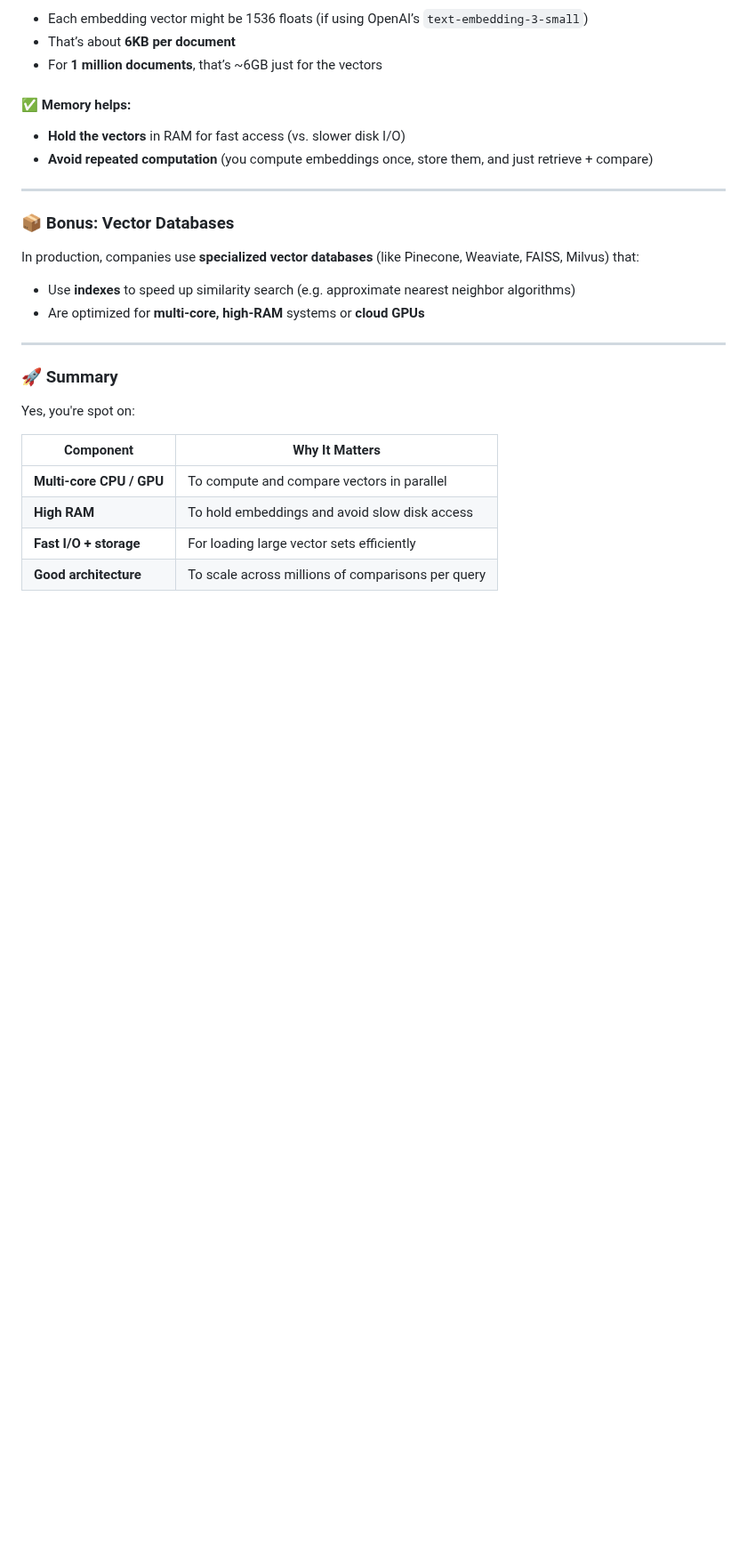
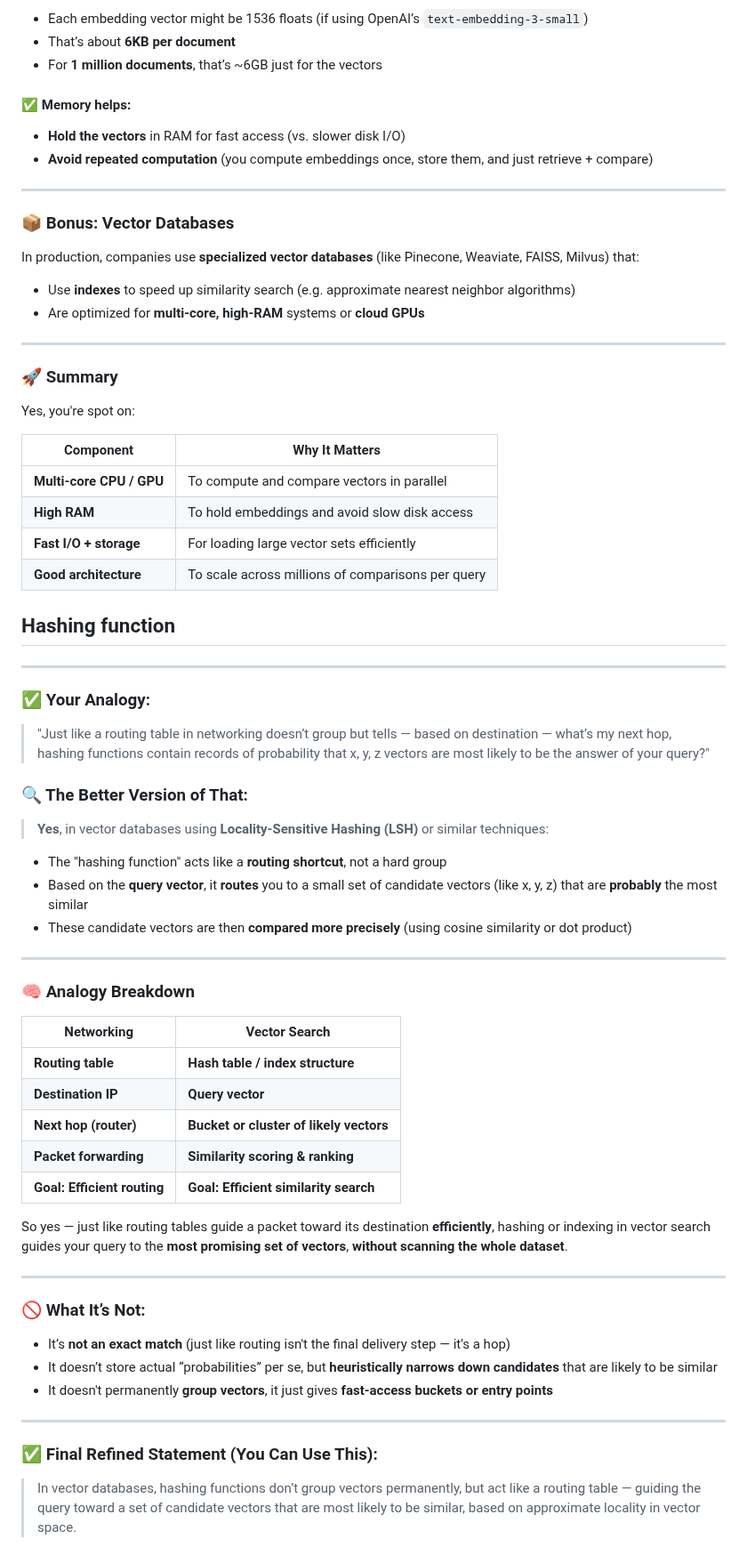
Before and after one commit to Trainer-AJ/AI-13July, a Markdown page: GPT/semantic-search.md, the part around the change. Shown at 89% size. Rendered like a GitHub page; blank space fills up the shorter version.

```diff
--- a/GPT/semantic-search.md
+++ b/GPT/semantic-search.md
@@ -183,3 +183,48 @@ Yes, you're spot on:
 | **High RAM**             | To hold embeddings and avoid slow disk access     |
 | **Fast I/O + storage**   | For loading large vector sets efficiently         |
 | **Good architecture**    | To scale across millions of comparisons per query |
+
+
+## Hashing function
+
+---
+
+### ✅ Your Analogy:
+
+> "Just like a routing table in networking doesn’t group but tells — based on destination — what’s my next hop, hashing functions contain records of probability that x, y, z vectors are most likely to be the answer of your query?"
+
+### 🔍 The Better Version of That:
+
+> **Yes**, in vector databases using **Locality-Sensitive Hashing (LSH)** or similar techniques:
+
+* The "hashing function" acts like a **routing shortcut**, not a hard group
+* Based on the **query vector**, it **routes** you to a small set of candidate vectors (like x, y, z) that are **probably** the most similar
+* These candidate vectors are then **compared more precisely** (using cosine similarity or dot product)
+
+---
+
+### 🧠 Analogy Breakdown
+
+| Networking                  | Vector Search                           |
+| --------------------------- | --------------------------------------- |
+| **Routing table**           | **Hash table / index structure**        |
+| **Destination IP**          | **Query vector**                        |
+| **Next hop (router)**       | **Bucket or cluster of likely vectors** |
+| **Packet forwarding**       | **Similarity scoring & ranking**        |
+| **Goal: Efficient routing** | **Goal: Efficient similarity search**   |
+
+So yes — just like routing tables guide a packet toward its destination **efficiently**, hashing or indexing in vector search guides your query to the **most promising set of vectors**, **without scanning the whole dataset**.
+
+---
+
+### 🚫 What It’s Not:
+
+* It’s **not an exact match** (just like routing isn't the final delivery step — it's a hop)
+* It doesn’t store actual “probabilities” per se, but **heuristically narrows down candidates** that are likely to be similar
+* It doesn't permanently **group vectors**, it just gives **fast-access buckets or entry points**
+
+---
+
+### ✅ Final Refined Statement (You Can Use This):
+
+> In vector databases, hashing functions don’t group vectors permanently, but act like a routing table — guiding the query toward a set of candidate vectors that are most likely to be similar, based on approximate locality in vector space.
```
